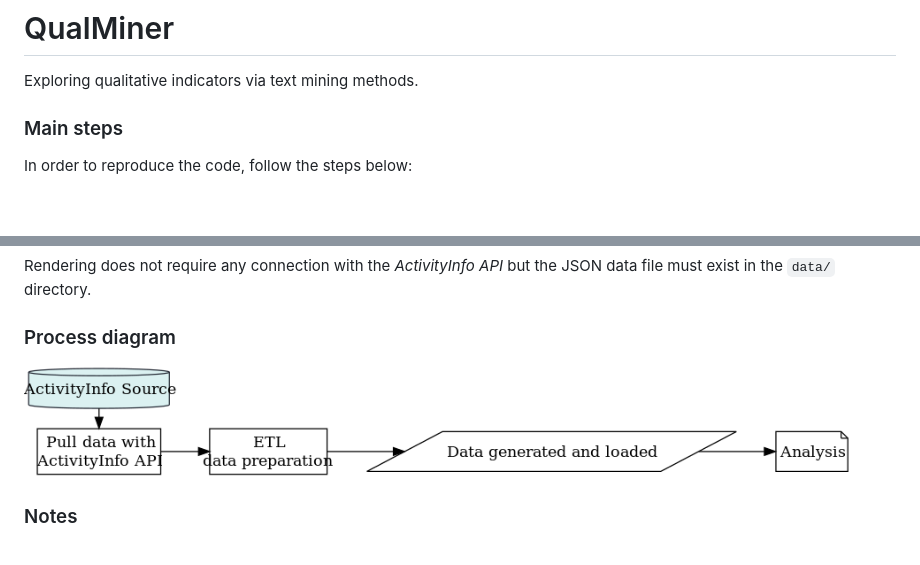
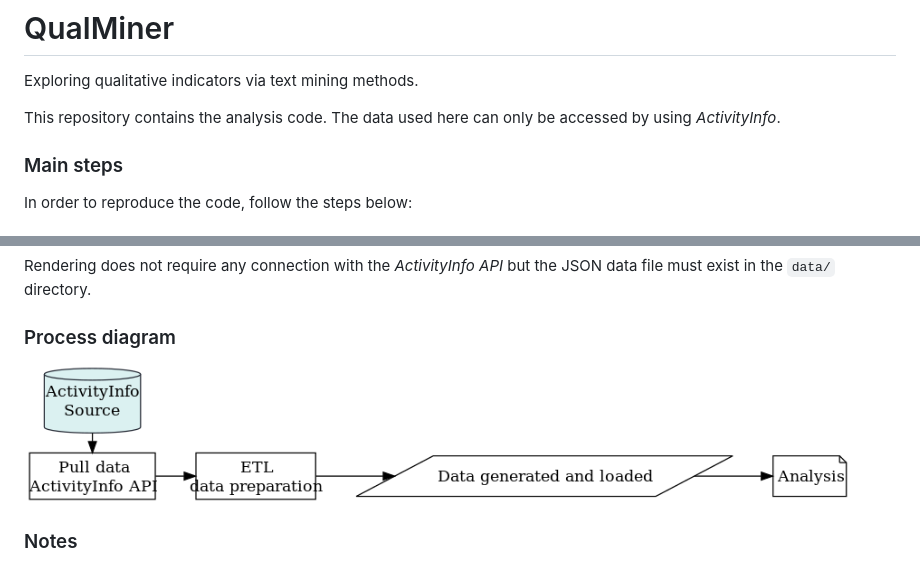
Before and after one commit to bedatadriven/QualMiner, a Markdown page: README.md, 2 parts joined by grey strips. Drawn GitHub-style; pictures changed too: media/diagram.png; blank space fills up the shorter version.

Commit message:
Add description to README

```diff
--- a/README.md
+++ b/README.md
@@ -4,6 +4,9 @@
 # QualMiner
 
 Exploring qualitative indicators via text mining methods.
+
+This repository contains the analysis code. The data used here can only
+be accessed by using *ActivityInfo*.
 
 ### Main steps
 
```
Also changed, not shown: 1 other file.
